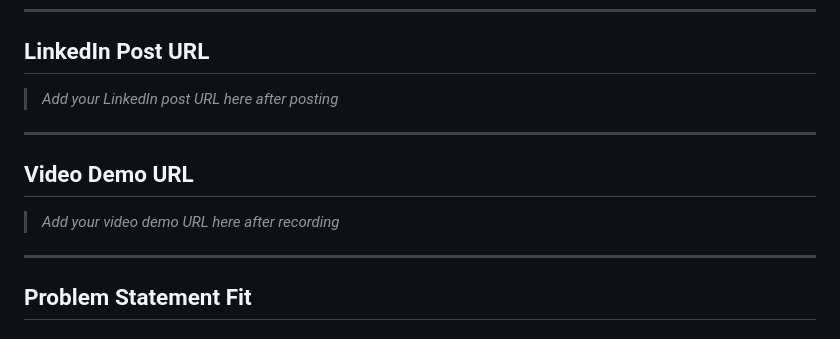
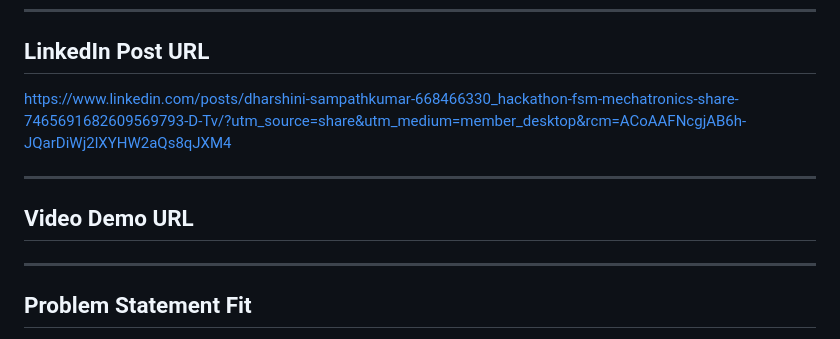
Before and after one commit to Dharshini-sampath/fsm-washing-machine-lab, a Markdown page: submission.md, the part around the change. Drawn GitHub-style.

```diff
--- a/submission.md
+++ b/submission.md
@@ -8,12 +8,12 @@
 ---
 
 ## LinkedIn Post URL
-> _Add your LinkedIn post URL here after posting_
+https://www.linkedin.com/posts/dharshini-sampathkumar-668466330_hackathon-fsm-mechatronics-share-7465691682609569793-D-Tv/?utm_source=share&utm_medium=member_desktop&rcm=ACoAAFNcgjAB6h-JQarDiWj2lXYHW2aQs8qJXM4
 
 ---
 
 ## Video Demo URL
-> _Add your video demo URL here after recording_
+
 
 ---
 
```
